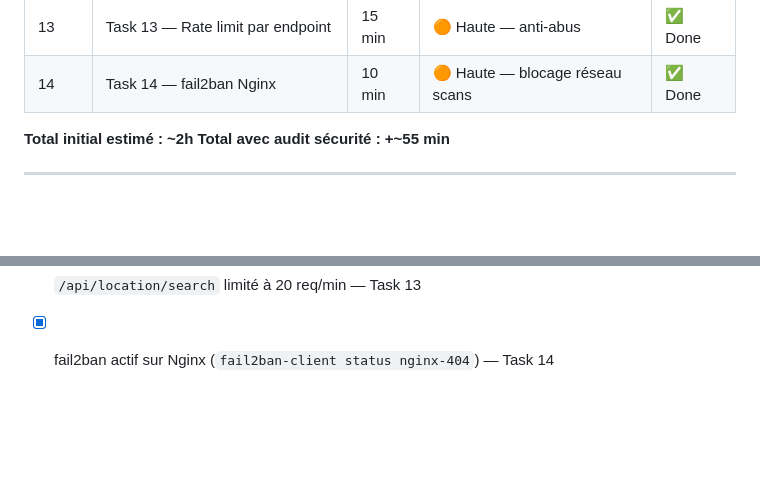
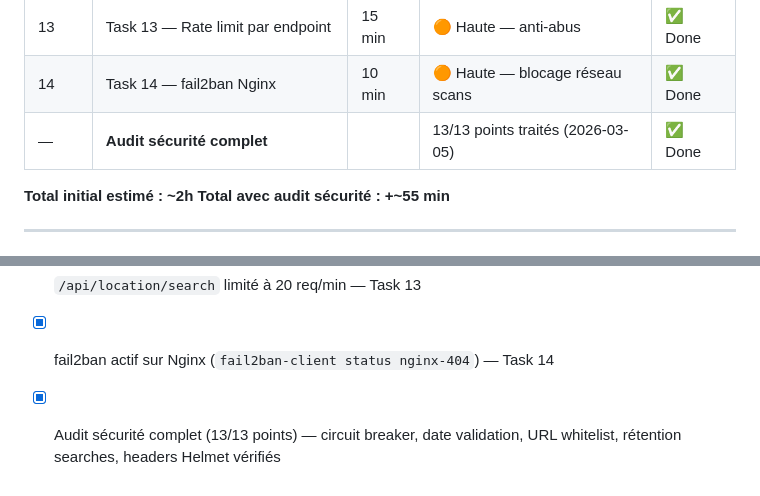
Before and after one commit to clementbichel/immo-locator, a Markdown page: PLAN.md, 2 parts joined by grey strips. GitHub-like rendering; blank space fills up the shorter version.

Commit message:
mark security audit as complete in PLAN.md

```diff
--- a/PLAN.md
+++ b/PLAN.md
@@ -549,6 +549,7 @@ fail2ban-client status nginx-404   # vérifier que la jail est active
 | 12 | Task 12 — Schéma reports renforcé | 20 min | 🟠 Haute — validation données | ✅ Done |
 | 13 | Task 13 — Rate limit par endpoint | 15 min | 🟠 Haute — anti-abus | ✅ Done |
 | 14 | Task 14 — fail2ban Nginx | 10 min | 🟠 Haute — blocage réseau scans | ✅ Done |
+| — | **Audit sécurité complet** | | 13/13 points traités (2026-03-05) | ✅ Done |
 
 **Total initial estimé : ~2h**
 **Total avec audit sécurité : +~55 min**
@@ -573,3 +574,4 @@ Après toutes les tasks, vérifier :
 - [x] Schéma reports valide DPE/GES/dates/longueurs — Task 12
 - [x] `/api/location/search` limité à 20 req/min — Task 13
 - [x] fail2ban actif sur Nginx (`fail2ban-client status nginx-404`) — Task 14
+- [x] Audit sécurité complet (13/13 points) — circuit breaker, date validation, URL whitelist, rétention searches, headers Helmet vérifiés
```
